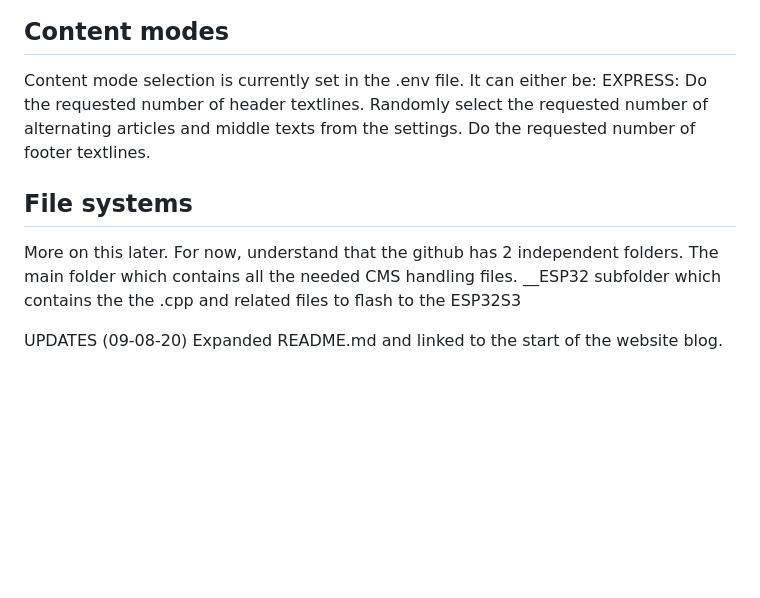
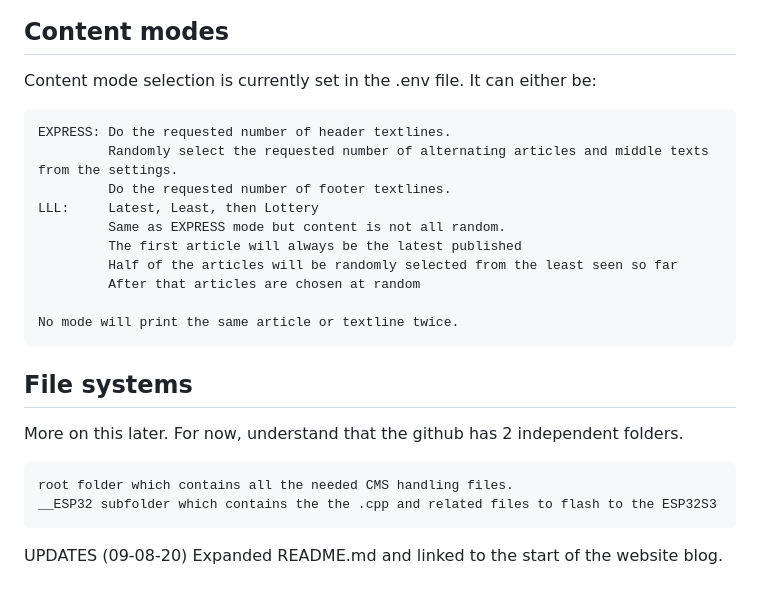
Before and after one commit to mdaikman/instazine, a Markdown page: README.md, the part around the change. GitHub-like rendering; blank space fills up the shorter version.

Commit message:
Update README.md
Forgot to clarify modes

````diff
--- a/README.md
+++ b/README.md
@@ -70,15 +70,27 @@ In general, the layout follows this format with some adjustments from settings.
 
 ## Content modes
 Content mode selection is currently set in the .env file. It can either be:
+```
 EXPRESS: Do the requested number of header textlines.
          Randomly select the requested number of alternating articles and middle texts from the settings.
          Do the requested number of footer textlines.
+LLL:     Latest, Least, then Lottery
+         Same as EXPRESS mode but content is not all random.
+         The first article will always be the latest published
+         Half of the articles will be randomly selected from the least seen so far
+         After that articles are chosen at random
+
+No mode will print the same article or textline twice.
+```
 
 ## File systems
 More on this later.
 For now, understand that the github has 2 independent folders.
-The main folder which contains all the needed CMS handling files.
+
+```
+root folder which contains all the needed CMS handling files.
 __ESP32 subfolder which contains the the .cpp and related files to flash to the ESP32S3
+```
 
 
 UPDATES
````
